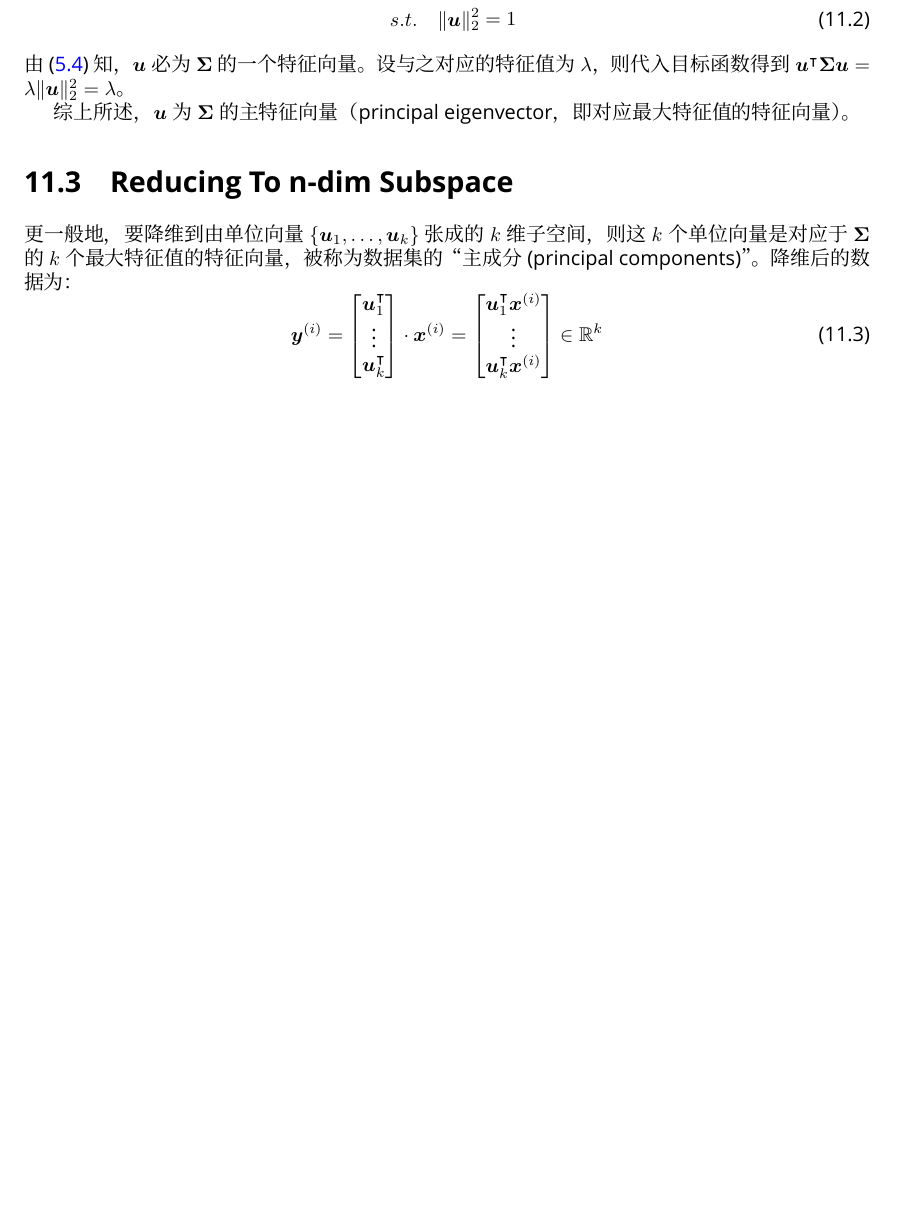
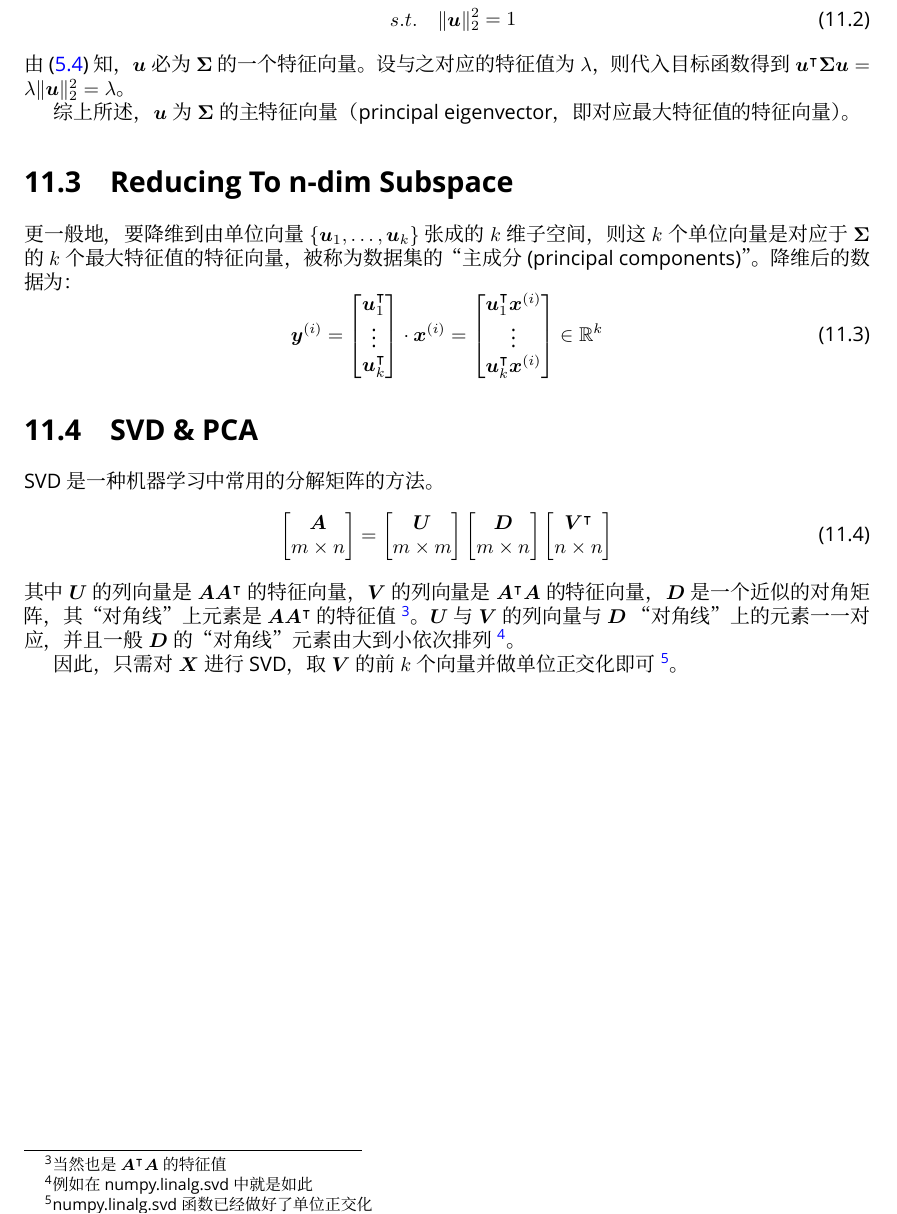
Before and after one commit to EdwinHu233/notes-on-cs229, a LaTeX thesis (main.tex, which reads pca.tex): part of page 32 of 32, cut so that both start at the same text, the shorter picture padded with empty space. Compiled offline with XeLaTeX; a missing font is replaced by an installed copy or a similar font.

Commit message:
modified

```diff
--- a/pca.tex
+++ b/pca.tex
@@ -53,3 +53,32 @@
 				\bm{u}_k^\intercal \bm{x}^{(i)}
 			\end{bmatrix} \in \mathbb{R}^k
 		\end{equation}
+
+	\section{SVD \& PCA}
+		SVD 是一种机器学习中常用的分解矩阵的方法。
+		\begin{equation}
+			\begin{bmatrix}
+				\bm{A} \\
+				m \times n
+			\end{bmatrix}
+			=
+			\begin{bmatrix}
+				\bm{U} \\
+				m \times m
+			\end{bmatrix}
+			\begin{bmatrix}
+				\bm{D} \\
+				m \times n
+			\end{bmatrix}
+			\begin{bmatrix}
+				\bm{V}^\intercal \\
+				n \times n
+			\end{bmatrix}
+		\end{equation}
+		其中 $ \bm{U} $ 的列向量是 $ \bm{AA}^\intercal $ 的特征向量，$ \bm{V} $ 的列向量是 $ \bm{A}^\intercal \bm{A} $ 的特征向量，$ \bm{D} $ 是一个近似的对角矩阵，其 “对角线” 上元素是 $ \bm{AA}^\intercal $ 的特征值
+		\footnote{当然也是 $ \bm{A}^\intercal \bm{A} $ 的特征值}。
+		$ \bm{U} $ 与 $ \bm{V} $ 的列向量与 $ \bm{D} $ “对角线” 上的元素一一对应，并且一般 $ \bm{D} $ 的 “对角线” 元素由大到小依次排列
+		\footnote{例如在 numpy.linalg.svd 中就是如此}。
+
+		因此，只需对 $ \bm{X} $ 进行 SVD，取 $ \bm{V} $ 的前 $ k $ 个向量并做单位正交化即可
+		\footnote{numpy.linalg.svd 函数已经做好了单位正交化}。
```
Also changed, not shown: GLMs.tex (+1 -1 lines).
